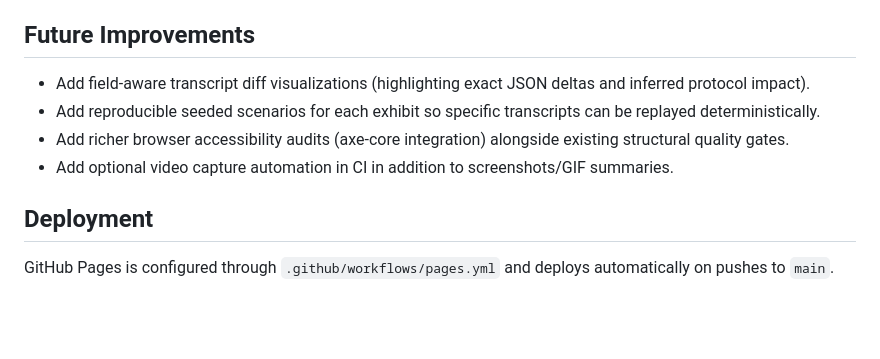
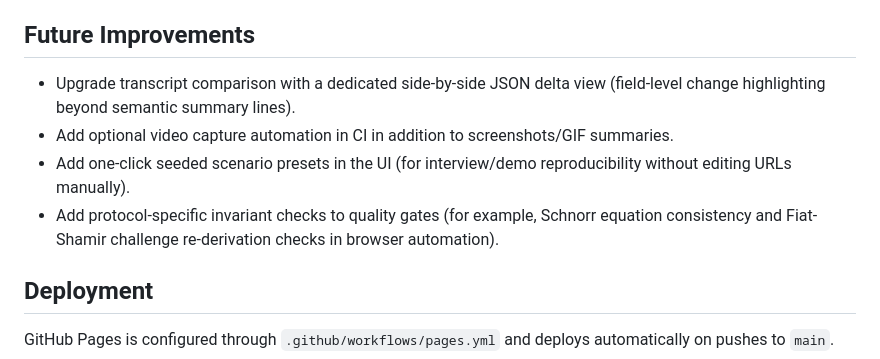
Before and after one commit to systemslibrarian/crypto-lab-zk-proof-lab, a Markdown page: README.md, the part around the change. Drawn GitHub-style; blank space fills up the shorter version.

Commit message:
Refresh README roadmap to reflect completed improvements

```diff
--- a/README.md
+++ b/README.md
@@ -156,10 +156,10 @@ That is why this project starts with the cave before moving into Schnorr. The le
 
 ## Future Improvements
 
-- Add field-aware transcript diff visualizations (highlighting exact JSON deltas and inferred protocol impact).
-- Add reproducible seeded scenarios for each exhibit so specific transcripts can be replayed deterministically.
-- Add richer browser accessibility audits (axe-core integration) alongside existing structural quality gates.
+- Upgrade transcript comparison with a dedicated side-by-side JSON delta view (field-level change highlighting beyond semantic summary lines).
 - Add optional video capture automation in CI in addition to screenshots/GIF summaries.
+- Add one-click seeded scenario presets in the UI (for interview/demo reproducibility without editing URLs manually).
+- Add protocol-specific invariant checks to quality gates (for example, Schnorr equation consistency and Fiat-Shamir challenge re-derivation checks in browser automation).
 
 ## Deployment
 
```
